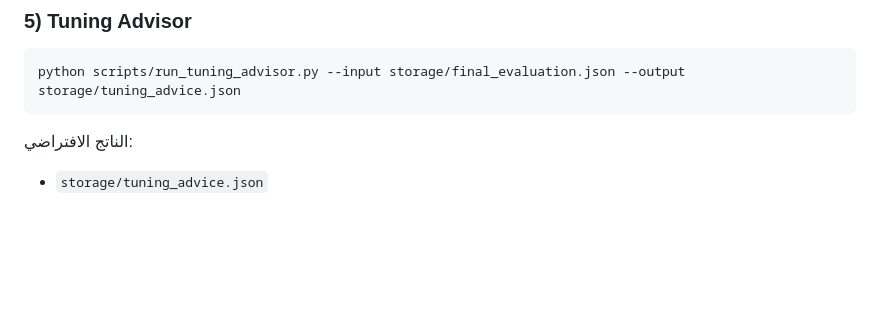
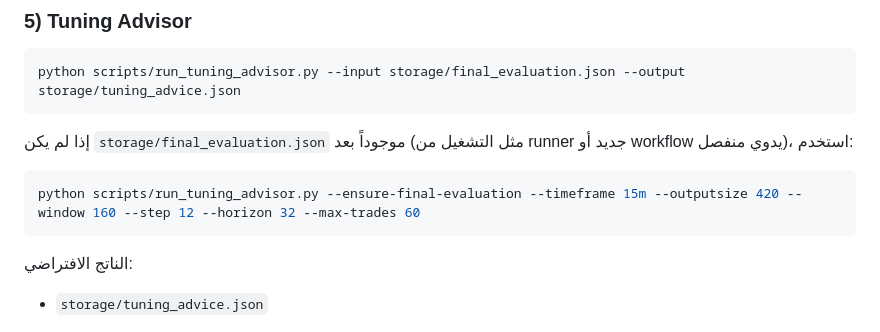
Before and after one commit to nabiloashgaqr/Nabil-gold, a Markdown page: FINAL_OPERATIONS_RUNBOOK.md, the part around the change. Drawn GitHub-style; blank space fills up the shorter version.

````diff
--- a/FINAL_OPERATIONS_RUNBOOK.md
+++ b/FINAL_OPERATIONS_RUNBOOK.md
@@ -80,6 +80,11 @@ python scripts/run_final_evaluation.py --timeframe 15m --outputsize 420 --window
 python scripts/run_tuning_advisor.py --input storage/final_evaluation.json --output storage/tuning_advice.json
 ```
 
+إذا لم يكن `storage/final_evaluation.json` موجوداً بعد (مثل التشغيل من runner جديد أو workflow يدوي منفصل)، استخدم:
+```bash
+python scripts/run_tuning_advisor.py --ensure-final-evaluation --timeframe 15m --outputsize 420 --window 160 --step 12 --horizon 32 --max-trades 60
+```
+
 الناتج الافتراضي:
 - `storage/tuning_advice.json`
 
````
